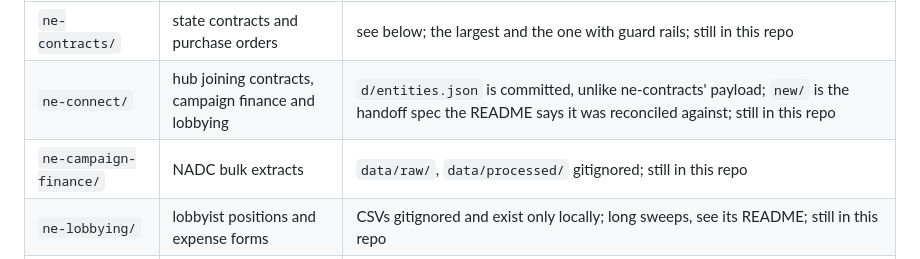
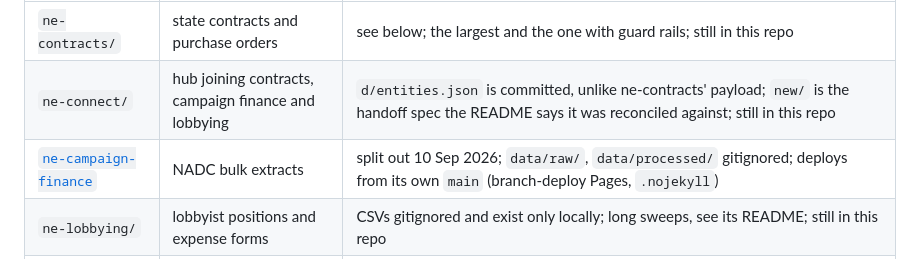
Before and after one commit to diepjustin/diepjustin.github.io, a Markdown page: CLAUDE.md, the part around the change. Rendered like a GitHub page.

Commit message:
Split ne-campaign-finance into its own repo
Now at github.com/diepjustin/ne-campaign-finance, deploying from its
own main branch. Still serves at diepjustin.github.io/ne-campaign-finance/.

Co-Authored-By: Claude Sonnet 5 <noreply@anthropic.com>

```diff
--- a/CLAUDE.md
+++ b/CLAUDE.md
@@ -24,7 +24,7 @@ Each of these was originally a sibling folder in this repo, publishing at that f
 | --- | --- | --- |
 | `ne-contracts/` | state contracts and purchase orders | see below; the largest and the one with guard rails; still in this repo |
 | `ne-connect/` | hub joining contracts, campaign finance and lobbying | `d/entities.json` is committed, unlike ne-contracts' payload; `new/` is the handoff spec the README says it was reconciled against; still in this repo |
-| `ne-campaign-finance/` | NADC bulk extracts | `data/raw/`, `data/processed/` gitignored; still in this repo |
+| [`ne-campaign-finance`](https://github.com/diepjustin/ne-campaign-finance) | NADC bulk extracts | split out 10 Sep 2026; `data/raw/`, `data/processed/` gitignored; deploys from its own `main` (branch-deploy Pages, `.nojekyll`) |
 | `ne-lobbying/` | lobbyist positions and expense forms | CSVs gitignored and exist only locally; long sweeps, see its README; still in this repo |
 | [`ne-ice`](https://github.com/diepjustin/ne-ice) | ICE arrests and detention stays | split out 10 Sep 2026; `build.py` turns gitignored `.xlsx` exports into the committed `data.json`; deploys from its own `main` (branch-deploy Pages, `.nojekyll`) |
 | `ne-betting/` | Kalshi and Polymarket markets on Nebraska football | `uv`-managed, own `pyproject.toml`; daily collector workflow; still in this repo |
```
